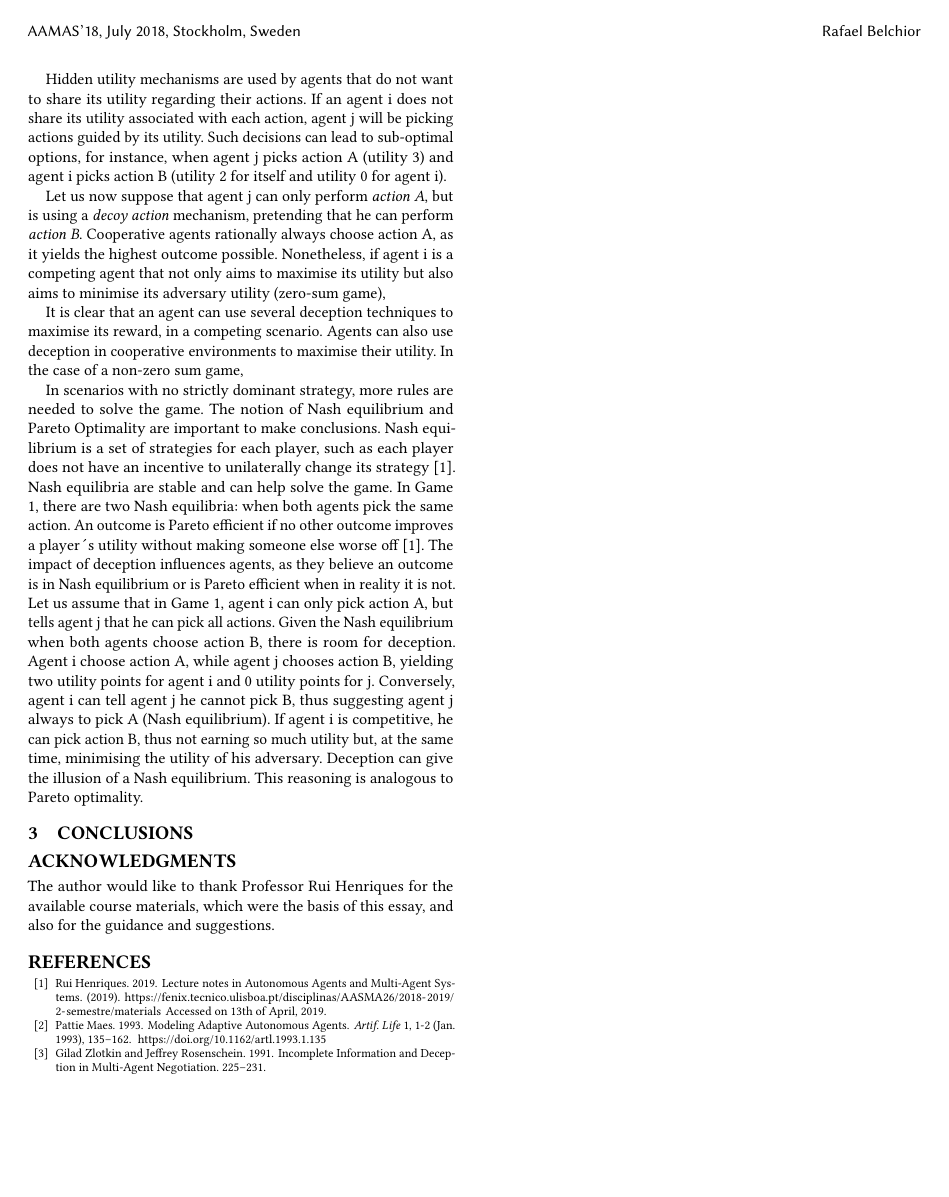
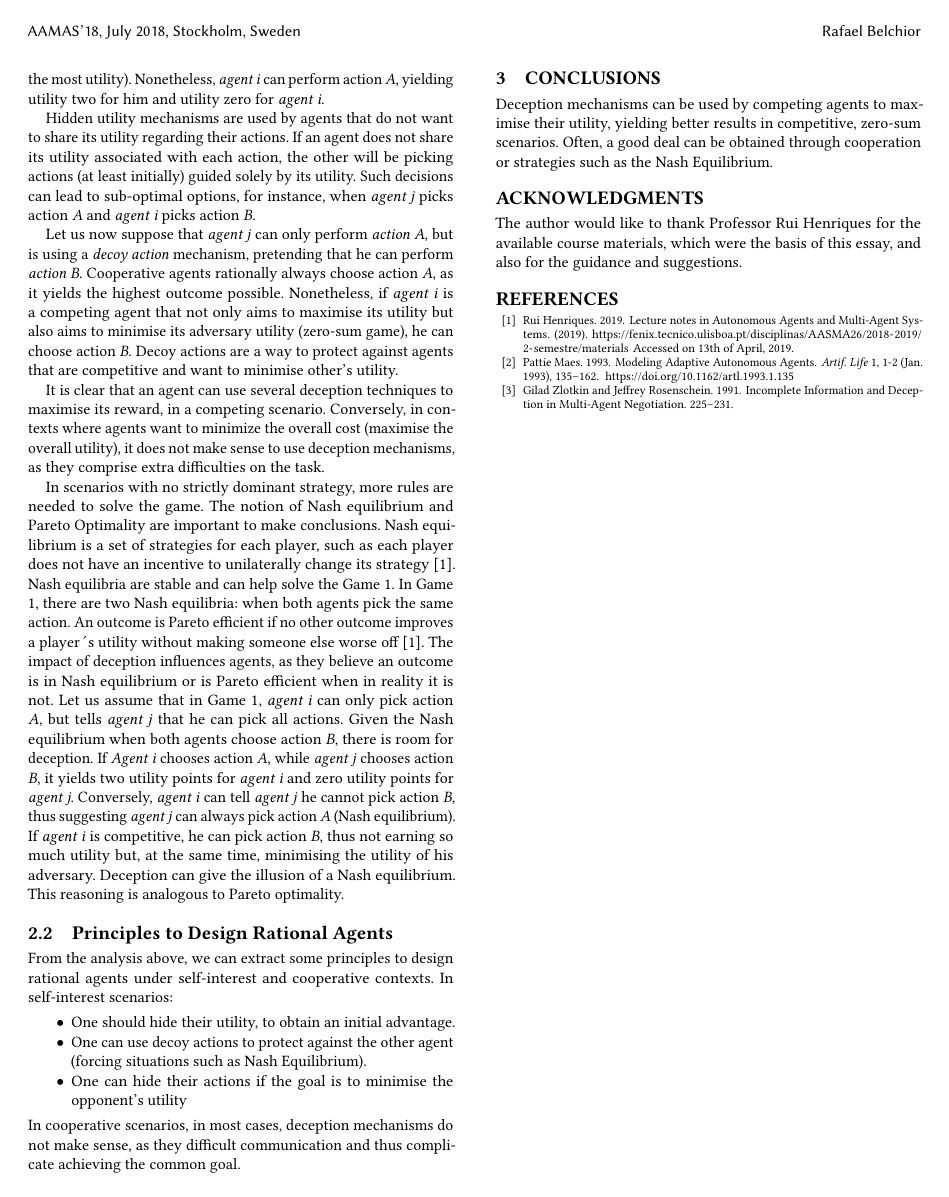
Before and after one commit to RafaelAPB/Essay-AASMA, a LaTeX document (sample-aamas18.tex, which reads samplebody-conf.tex): page 2 of 2. Compiled offline with pdfLaTeX.

Commit message:
Final document

```diff
--- a/samplebody-conf.tex
+++ b/samplebody-conf.tex
@@ -37,22 +37,32 @@ $B$   & $\textbf{1},1$
 \end{game}
 
 %hidden action
-Therefore, \textit{agent i} would also choose action \textit{B}, as one is greater than zero. The optimal strategy of \textit{agent i} is determined by the choice of \textit{agent j}. If \textit{Agent i} informs \textit{agent j} that he can only take action B (\textit{hidden actions}), it leads \textit{agent j} to perform action B (as one is greater than 0). Nonetheless, agent i can perform action A, yielding utility 2 for him and utility 0 for agent i.
+Therefore, \textit{agent i} would also choose action \textit{B}, as one is greater than zero. The optimal strategy of \textit{agent i} is determined by the choice of \textit{agent j}. If \textit{Agent j} informs \textit{agent i} that he can only take action B (\textit{hidden actions}), it leads \textit{agent i} to perform action B (as one is greater than zero and therefore that action is the one delivering the most utility). Nonetheless, \textit{agent i} can perform action \textit {A}, yielding utility two for him and utility zero for \textit{agent i}.
 
 %hidden utilities
-Hidden utility mechanisms are used by agents that do not want to share its utility regarding their actions. If an agent i does not share its utility associated with each action, agent j will be picking actions guided by its utility. Such decisions can lead to sub-optimal options, for instance, when agent j picks action A (utility 3) and agent i picks action B (utility 2 for itself and utility 0 for agent i).
+Hidden utility mechanisms are used by agents that do not want to share its utility regarding their actions. If an agent does not share its utility associated with each action, the other will be picking actions (at least initially) guided solely by its utility. Such decisions can lead to sub-optimal options, for instance, when \textit{agent j} picks action \textit{A} and \textit{agent i} picks action \textit{B}.
 
  %decoy actions
-Let us now suppose that agent j can only perform \textit{action A}, but is using a \textit{decoy action} mechanism, pretending that he can perform \textit{action B}. Cooperative agents rationally always choose action A, as it yields the highest outcome possible. Nonetheless, if agent i is a competing agent that not only aims to maximise its utility but also aims to minimise its adversary utility (zero-sum game),
+Let us now suppose that \textit{agent j} can only perform \textit{action A}, but is using a \textit{decoy action} mechanism, pretending that he can perform \textit{action B}. Cooperative agents rationally always choose action \textit{A}, as it yields the highest outcome possible. Nonetheless, if \textit{agent i} is a competing agent that not only aims to maximise its utility but also aims to minimise its adversary utility (zero-sum game), he can choose action \textit{B}. Decoy actions are a way to protect against agents that are competitive and want to minimise other's utility.
 
-It is clear that an agent can use several deception techniques to maximise its reward, in a competing scenario. Agents can also use deception in cooperative environments to maximise their utility. In the case of a non-zero sum game,
+It is clear that an agent can use several deception techniques to maximise its reward, in a competing scenario. Conversely, in contexts where agents want to minimize the overall cost (maximise the overall utility), it does not make sense to use deception mechanisms, as they comprise extra difficulties on the task.
 
 %nash e Pareto
-In scenarios with no strictly dominant strategy, more rules are needed to solve the game. The notion of Nash equilibrium and Pareto Optimality are important to make conclusions. Nash equilibrium is a set of strategies for each player, such as each player does not have an incentive to unilaterally change its strategy \cite{rh}. Nash equilibria are stable and can help solve the game. In Game 1, there are two Nash equilibria: when both agents pick the same action. An outcome is Pareto efficient if no other outcome improves a player´s utility without making someone else worse off \cite{rh}. The impact of deception influences agents, as they believe an outcome is in Nash equilibrium or is Pareto efficient when in reality it is not. Let us assume that in Game 1, agent i can only pick action A, but tells agent j that he can pick all actions. Given the Nash equilibrium when both agents choose action B, there is room for deception. Agent i choose action A, while agent j chooses action B, yielding two utility points for agent i and 0 utility points for j.
-Conversely, agent i can tell agent j he cannot pick B, thus suggesting agent j always to pick A (Nash equilibrium). If agent i is competitive, he can pick action B, thus not earning so much utility but, at the same time, minimising the utility of his adversary. Deception can give the illusion of a Nash equilibrium. This reasoning is analogous to Pareto optimality.
+In scenarios with no strictly dominant strategy, more rules are needed to solve the game. The notion of Nash equilibrium and Pareto Optimality are important to make conclusions. Nash equilibrium is a set of strategies for each player, such as each player does not have an incentive to unilaterally change its strategy \cite{rh}. Nash equilibria are stable and can help solve the Game 1. In Game 1, there are two Nash equilibria: when both agents pick the same action. An outcome is Pareto efficient if no other outcome improves a player´s utility without making someone else worse off \cite{rh}. The impact of deception influences agents, as they believe an outcome is in Nash equilibrium or is Pareto efficient when in reality it is not. Let us assume that in Game 1, \textit{agent i} can only pick action \textit{A}, but tells \textit{agent j} that he can pick all actions. Given the Nash equilibrium when both agents choose action \textit{B}, there is room for deception. If \textit{Agent i} chooses action \textit{A}, while \textit{agent j} chooses action \textit{B}, it yields two utility points for \textit{agent i} and zero utility points for \textit{agent j}.
+Conversely, \textit{agent i} can tell \textit{agent j} he cannot pick action \textit{B}, thus suggesting \textit{agent j} can always pick action \textit{A} (Nash equilibrium). If \textit{agent i} is competitive, he can pick action \textit{B}, thus not earning so much utility but, at the same time, minimising the utility of his adversary. Deception can give the illusion of a Nash equilibrium. This reasoning is analogous to Pareto optimality.
+
+\subsection{Principles to Design Rational Agents}
+From the analysis above, we can extract some principles to design rational agents under self-interest and cooperative contexts.
+In self-interest scenarios:
+\begin{itemize}
+    \item One should hide their utility, to obtain an initial advantage.
+    \item One can use decoy actions to protect against the other agent (forcing situations such as Nash Equilibrium).
+    \item One can hide their actions if the goal is to minimise the opponent's utility
+\end{itemize}
+In cooperative scenarios, in most cases, deception mechanisms do not make sense, as they difficult communication and thus complicate achieving the common goal.
 
 \section{Conclusions}
-
+Deception mechanisms can be used by competing agents to maximise their utility, yielding better results in competitive, zero-sum scenarios. Often, a good deal can be obtained through cooperation or strategies such as the Nash Equilibrium.
 
 %\end{document}  % This is where a 'short' article might terminate
 
```
Also changed, not shown: sample-aamas18.tex (+1 -1 lines), acmguide.pdf (deleted), flies.eps (deleted), fly.eps (deleted), rosette.eps (deleted), samplebody-conf.tex (4 more changed lines), 2 other files.
